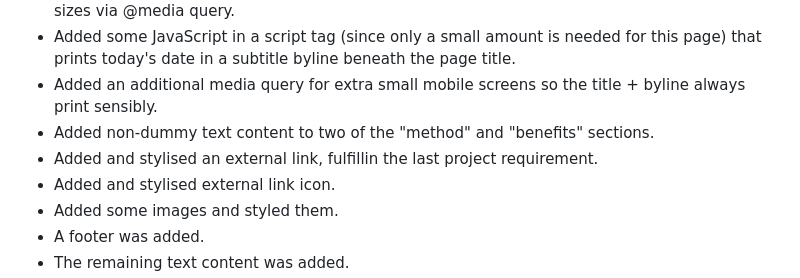
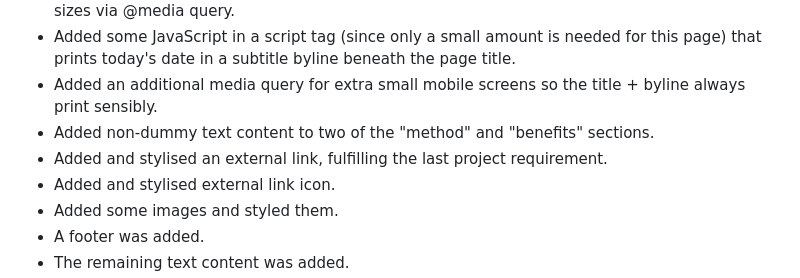
Before and after one commit to dylancobb/Hobby-Page, a Markdown page: README.md, the part around the change. Drawn GitHub-style.

Commit message:
fix typos in README

```diff
--- a/README.md
+++ b/README.md
@@ -19,7 +19,7 @@ Design decisions:
 - Added some JavaScript in a script tag (since only a small amount is needed for this page) that prints today's date in a subtitle byline beneath the page title.
 - Added an additional media query for extra small mobile screens so the title + byline always print sensibly.
 - Added non-dummy text content to two of the "method" and "benefits" sections.
-- Added and stylised an external link, fulfillin the last project requirement.
+- Added and stylised an external link, fulfilling the last project requirement.
 - Added and stylised external link icon.
 - Added some images and styled them.
 - A footer was added.
```
